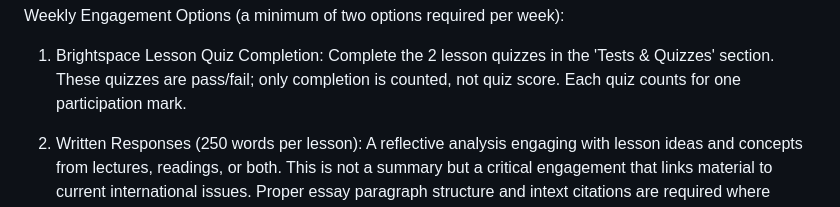
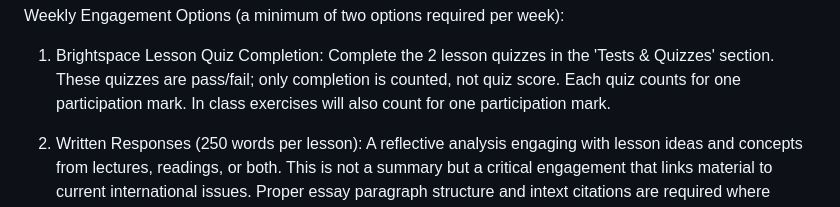
Before and after one commit to dbousfie/PoliticsofAI, a Markdown page: syllabus.md, the part around the change. Drawn GitHub-style.

```diff
--- a/syllabus.md
+++ b/syllabus.md
@@ -333,7 +333,7 @@ Weekly Engagement Options (a minimum of two options required per week):
 1.  Brightspace Lesson Quiz Completion: Complete the 2 lesson quizzes in
     the 'Tests & Quizzes' section. These quizzes are pass/fail; only
     completion is counted, not quiz score. Each quiz counts for one
-    participation mark.
+    participation mark. In class exercises will also count for one participation mark.
 
 2.  Written Responses (250 words per lesson): A reflective analysis
     engaging with lesson ideas and concepts from lectures, readings, or
```
